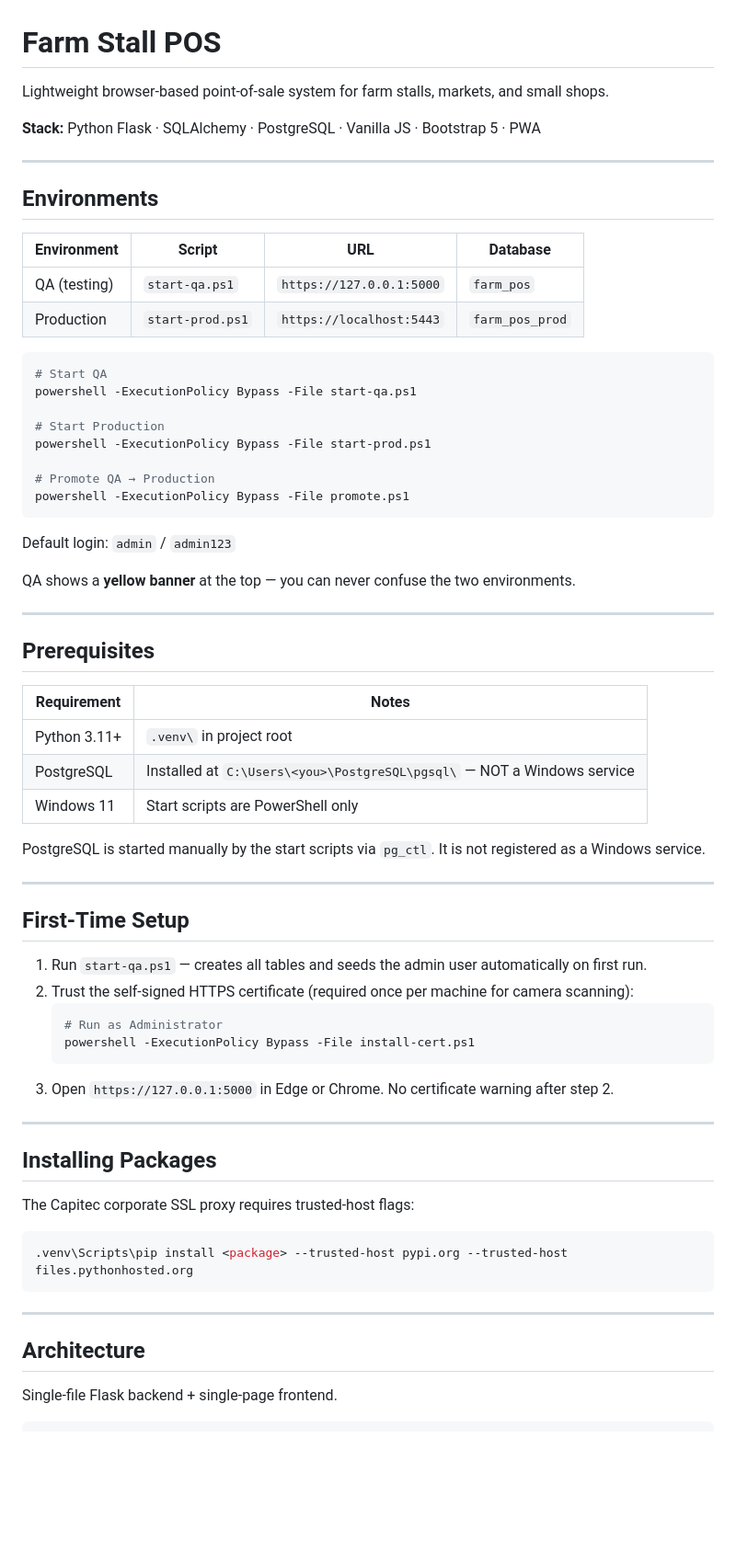
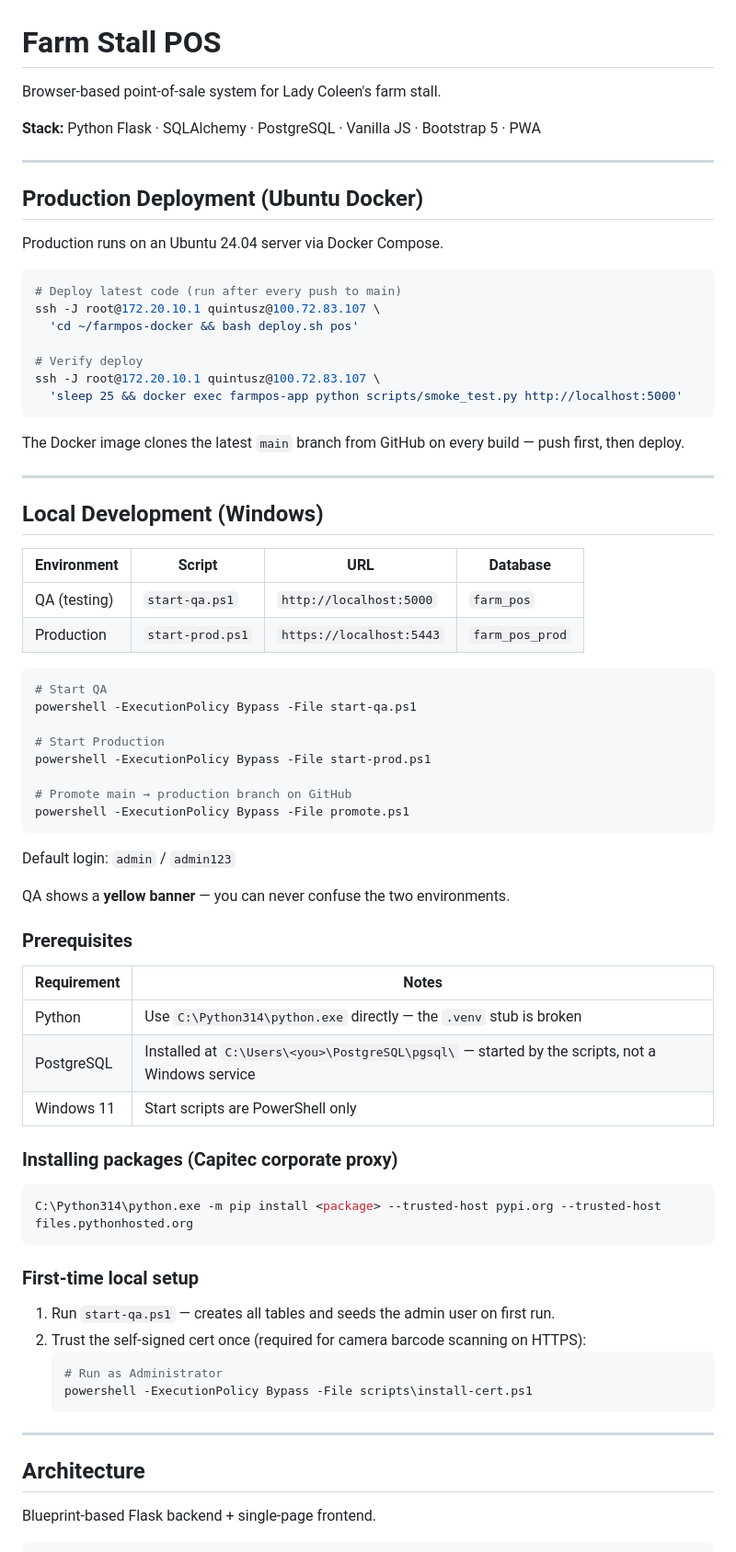
Before and after one commit to quintuszgeyser/FarmStallPos, a Markdown page: README.md, the part around one of its changes. Shown at 92% size. Drawn GitHub-style; blank space fills up the shorter version.

````diff
--- a/README.md
+++ b/README.md
@@ -1,16 +1,34 @@
 # Farm Stall POS
 
-Lightweight browser-based point-of-sale system for farm stalls, markets, and small shops.
+Browser-based point-of-sale system for Lady Coleen's farm stall.
 
 **Stack:** Python Flask · SQLAlchemy · PostgreSQL · Vanilla JS · Bootstrap 5 · PWA
 
 ---
 
-## Environments
+## Production Deployment (Ubuntu Docker)
+
+Production runs on an Ubuntu 24.04 server via Docker Compose.
+
+```bash
+# Deploy latest code (run after every push to main)
+ssh -J root@172.20.10.1 quintusz@100.72.83.107 \
+  'cd ~/farmpos-docker && bash deploy.sh pos'
+
+# Verify deploy
+ssh -J root@172.20.10.1 quintusz@100.72.83.107 \
+  'sleep 25 && docker exec farmpos-app python scripts/smoke_test.py http://localhost:5000'
+```
+
+The Docker image clones the latest `main` branch from GitHub on every build — push first, then deploy.
+
+---
+
+## Local Development (Windows)
 
 | Environment | Script | URL | Database |
 |---|---|---|---|
-| QA (testing) | `start-qa.ps1` | `https://127.0.0.1:5000` | `farm_pos` |
+| QA (testing) | `start-qa.ps1` | `http://localhost:5000` | `farm_pos` |
 | Production | `start-prod.ps1` | `https://localhost:5443` | `farm_pos_prod` |
 
 ```powershell
@@ -20,52 +38,41 @@ powershell -ExecutionPolicy Bypass -File start-qa.ps1
 # Start Production
 powershell -ExecutionPolicy Bypass -File start-prod.ps1
 
-# Promote QA → Production
+# Promote main → production branch on GitHub
 powershell -ExecutionPolicy Bypass -File promote.ps1
 ```
 
 Default login: `admin` / `admin123`
 
-QA shows a **yellow banner** at the top — you can never confuse the two environments.
+QA shows a **yellow banner** — you can never confuse the two environments.
 
----
-
-## Prerequisites
+### Prerequisites
 
 | Requirement | Notes |
 |---|---|
-| Python 3.11+ | `.venv\` in project root |
-| PostgreSQL | Installed at `C:\Users\<you>\PostgreSQL\pgsql\` — NOT a Windows service |
+| Python | Use `C:\Python314\python.exe` directly — the `.venv` stub is broken |
+| PostgreSQL | Installed at `C:\Users\<you>\PostgreSQL\pgsql\` — started by the scripts, not a Windows service |
 | Windows 11 | Start scripts are PowerShell only |
 
-PostgreSQL is started manually by the start scripts via `pg_ctl`. It is not registered as a Windows service.
+### Installing packages (Capitec corporate proxy)
 
----
+```powershell
+C:\Python314\python.exe -m pip install <package> --trusted-host pypi.org --trusted-host files.pythonhosted.org
+```
 
-## First-Time Setup
+### First-time local setup
 
-1. Run `start-qa.ps1` — creates all tables and seeds the admin user automatically on first run.
-2. Trust the self-signed HTTPS certificate (required once per machine for camera scanning):
+1. Run `start-qa.ps1` — creates all tables and seeds the admin user on first run.
+2. Trust the self-signed cert once (required for camera barcode scanning on HTTPS):
    ```powershell
    # Run as Administrator
-   powershell -ExecutionPolicy Bypass -File install-cert.ps1
+   powershell -ExecutionPolicy Bypass -File scripts\install-cert.ps1
    ```
-3. Open `https://127.0.0.1:5000` in Edge or Chrome. No certificate warning after step 2.
-
----
-
-## Installing Packages
-
-The Capitec corporate SSL proxy requires trusted-host flags:
-
-```powershell
-.venv\Scripts\pip install <package> --trusted-host pypi.org --trusted-host files.pythonhosted.org
-```
 
 ---
 
 ## Architecture
 
-Single-file Flask backend + single-page frontend.
+Blueprint-based Flask backend + single-page frontend.
 
 ```
````
Also changed, not shown: other parts of README.md (+63 -45 lines).
